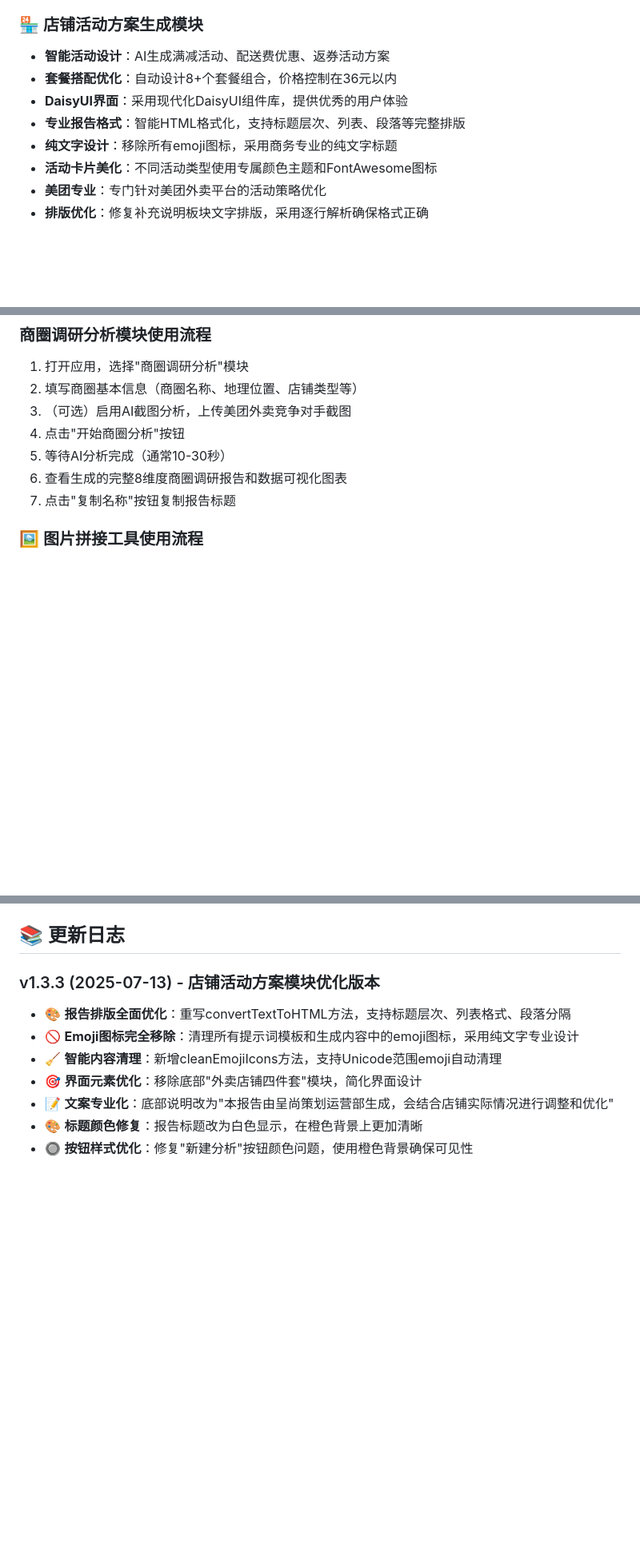
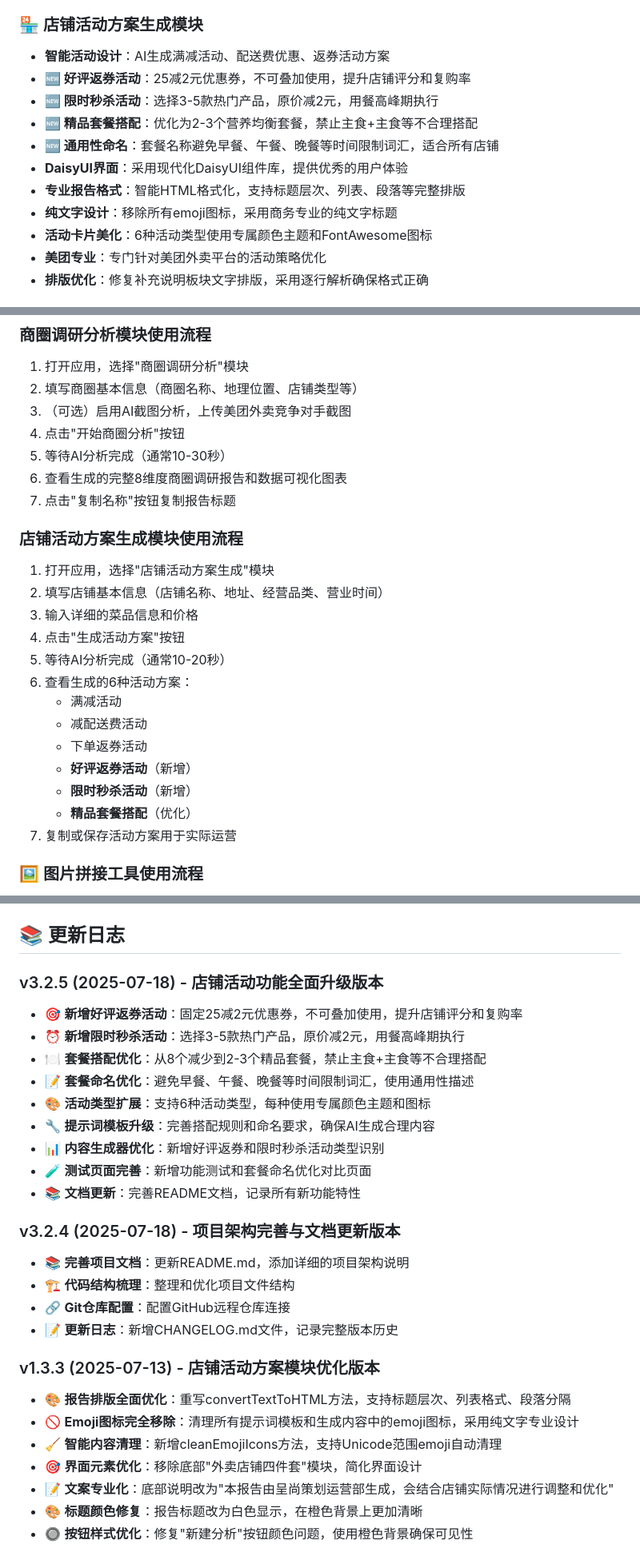
Before and after one commit to XUXIKAI886/sijiantaofanganshengcheng, a Markdown page: README.md, 3 parts joined by grey strips. Shown at 80% size. Rendered like a GitHub page; blank space fills up the shorter version.

Commit message:
docs: 更新README文档记录店铺活动功能全面升级 v3.2.5
- 更新版本号至v3.2.5
- 新增好评返券活动功能说明
- 新增限时秒杀活动功能说明
- 新增精品套餐搭配优化说明
- 新增通用性命名优化说明
- 完善店铺活动模块使用流程
- 更新项目结构，添加新测试页面
- 更新创新特性和项目亮点
- 标记已完成功能项目
- 更新最后修改时间和版本信息

```diff
--- a/README.md
+++ b/README.md
@@ -33,11 +33,14 @@
 
 ### 🏪 店铺活动方案生成模块
 - **智能活动设计**：AI生成满减活动、配送费优惠、返券活动方案
-- **套餐搭配优化**：自动设计8+个套餐组合，价格控制在36元以内
+- **🆕 好评返券活动**：25减2元优惠券，不可叠加使用，提升店铺评分和复购率
+- **🆕 限时秒杀活动**：选择3-5款热门产品，原价减2元，用餐高峰期执行
+- **🆕 精品套餐搭配**：优化为2-3个营养均衡套餐，禁止主食+主食等不合理搭配
+- **🆕 通用性命名**：套餐名称避免早餐、午餐、晚餐等时间限制词汇，适合所有店铺
 - **DaisyUI界面**：采用现代化DaisyUI组件库，提供优秀的用户体验
 - **专业报告格式**：智能HTML格式化，支持标题层次、列表、段落等完整排版
 - **纯文字设计**：移除所有emoji图标，采用商务专业的纯文字标题
-- **活动卡片美化**：不同活动类型使用专属颜色主题和FontAwesome图标
+- **活动卡片美化**：6种活动类型使用专属颜色主题和FontAwesome图标
 - **美团专业**：专门针对美团外卖平台的活动策略优化
 - **排版优化**：修复补充说明板块文字排版，采用逐行解析确保格式正确
 
@@ -179,6 +185,21 @@ sijiantaofangan/
 5. 等待AI分析完成（通常10-30秒）
 6. 查看生成的完整8维度商圈调研报告和数据可视化图表
 7. 点击"复制名称"按钮复制报告标题
+
+### 店铺活动方案生成模块使用流程
+1. 打开应用，选择"店铺活动方案生成"模块
+2. 填写店铺基本信息（店铺名称、地址、经营品类、营业时间）
+3. 输入详细的菜品信息和价格
+4. 点击"生成活动方案"按钮
+5. 等待AI分析完成（通常10-20秒）
+6. 查看生成的6种活动方案：
+   - 满减活动
+   - 减配送费活动
+   - 下单返券活动
+   - **好评返券活动**（新增）
+   - **限时秒杀活动**（新增）
+   - **精品套餐搭配**（优化）
+7. 复制或保存活动方案用于实际运营
 
 ### 🖼️ 图片拼接工具使用流程
 1. **访问方式**：
@@ -439,6 +464,23 @@ http://localhost:8080/debug-report-generation.html # 报告生成调试
 - **视觉层次**：使用圆形图标、渐变背景、装饰条提升视觉层次
 
 ## 📚 更新日志
+
+### v3.2.5 (2025-07-18) - 店铺活动功能全面升级版本
+- 🎯 **新增好评返券活动**：固定25减2元优惠券，不可叠加使用，提升店铺评分和复购率
+- ⏰ **新增限时秒杀活动**：选择3-5款热门产品，原价减2元，用餐高峰期执行
+- 🍽️ **套餐搭配优化**：从8个减少到2-3个精品套餐，禁止主食+主食等不合理搭配
+- 📝 **套餐命名优化**：避免早餐、午餐、晚餐等时间限制词汇，使用通用性描述
+- 🎨 **活动类型扩展**：支持6种活动类型，每种使用专属颜色主题和图标
+- 🔧 **提示词模板升级**：完善搭配规则和命名要求，确保AI生成合理内容
+- 📊 **内容生成器优化**：新增好评返券和限时秒杀活动类型识别
+- 🧪 **测试页面完善**：新增功能测试和套餐命名优化对比页面
+- 📚 **文档更新**：完善README文档，记录所有新功能特性
+
+### v3.2.4 (2025-07-18) - 项目架构完善与文档更新版本
+- 📚 **完善项目文档**：更新README.md，添加详细的项目架构说明
+- 🏗️ **代码结构梳理**：整理和优化项目文件结构
+- 🔗 **Git仓库配置**：配置GitHub远程仓库连接
+- 📝 **更新日志**：新增CHANGELOG.md文件，记录完整版本历史
 
 ### v1.3.3 (2025-07-13) - 店铺活动方案模块优化版本
 - 🎨 **报告排版全面优化**：重写convertTextToHTML方法，支持标题层次、列表格式、段落分隔
```
Also changed, not shown: other parts of README.md (+17 -6 lines).
